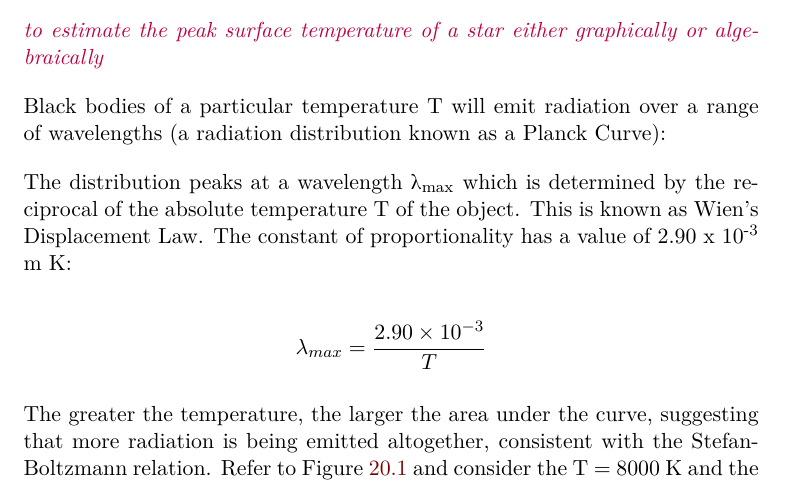
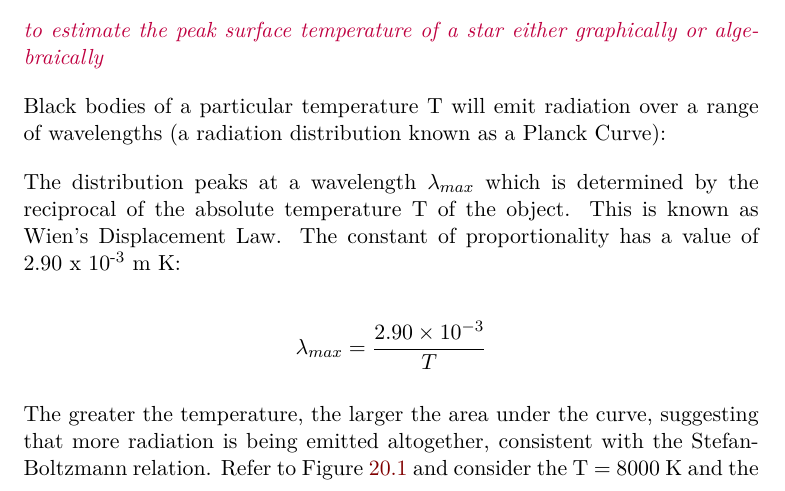
Before and after one commit to mrpsharp/physics-PreU, a LaTeX document (20-astronomy-and-cosmology.tex): part of page 2 of 10, cut so that both start at the same text. Compiled offline with pdfLaTeX.

Commit message:
Remove unicode lambda

```diff
--- a/20-astronomy-and-cosmology.tex
+++ b/20-astronomy-and-cosmology.tex
@@ -73,7 +73,7 @@ range of wavelengths (a radiation distribution known as a Planck Curve):
 \label{plank-curves}
 \end{figure}
 
-The distribution peaks at a wavelength λ\textsubscript{max} which is
+The distribution peaks at a wavelength $\lambda_{max}$ which is
 determined by the reciprocal of the absolute temperature T of the
 object. This is known as Wien's Displacement Law. The constant of
 proportionality has a value of 2.90 x 10\textsuperscript{-3} m K:
```
